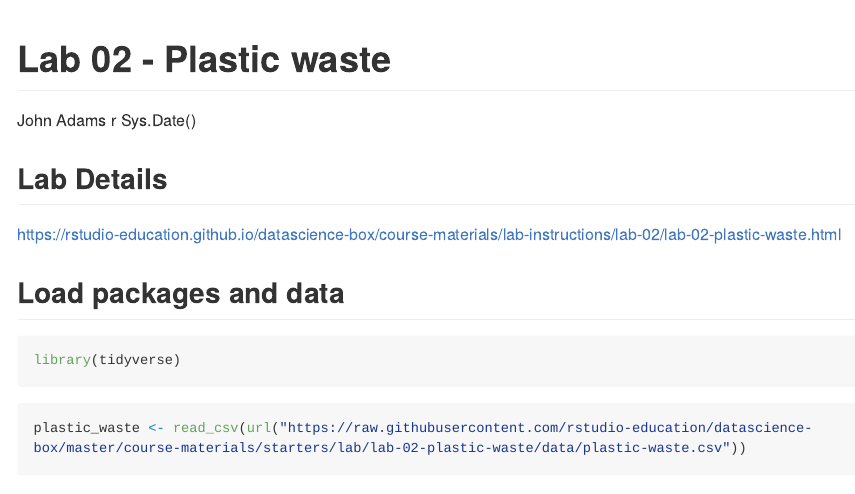
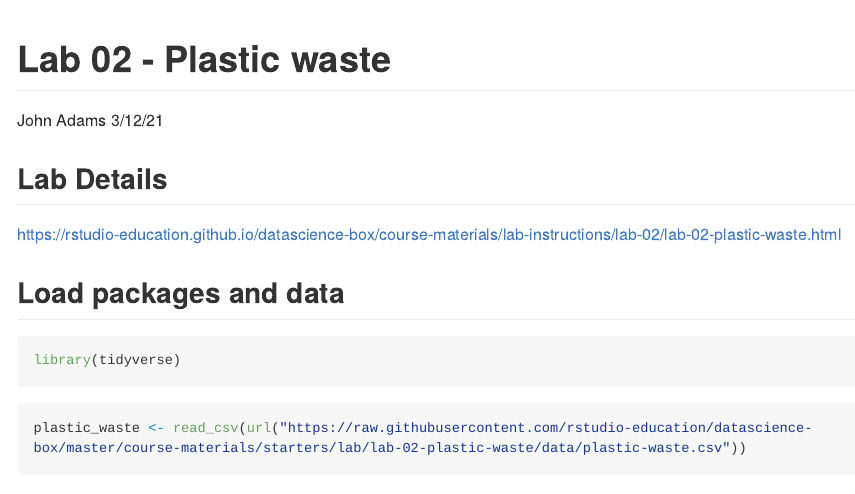
Before and after one commit to jwadams25/datascience-box-coursework, an R Markdown document (Labs/Lab 02-Plastic-Waste.Rmd): the page in a window 1100 px wide, from its top. Rendered offline with R 4.5, knitr and Pandoc, with nearby package versions; some code elsewhere in the file could not run offline; long lines of code are wrapped.

Commit message:
Completed Lab 2

```diff
--- a/Labs/Lab 02-Plastic-Waste.Rmd
+++ b/Labs/Lab 02-Plastic-Waste.Rmd
@@ -1,7 +1,7 @@
 ---
 title: "Lab 02 - Plastic waste"
 author: "John Adams"
-date: "r Sys.Date()"
+date: "3/12/21"
 output: github_document
 ---
 ## Lab Details
```
Also changed, not shown: Labs/Lab-02-Plastic-Waste.md (+1 -1 lines).
